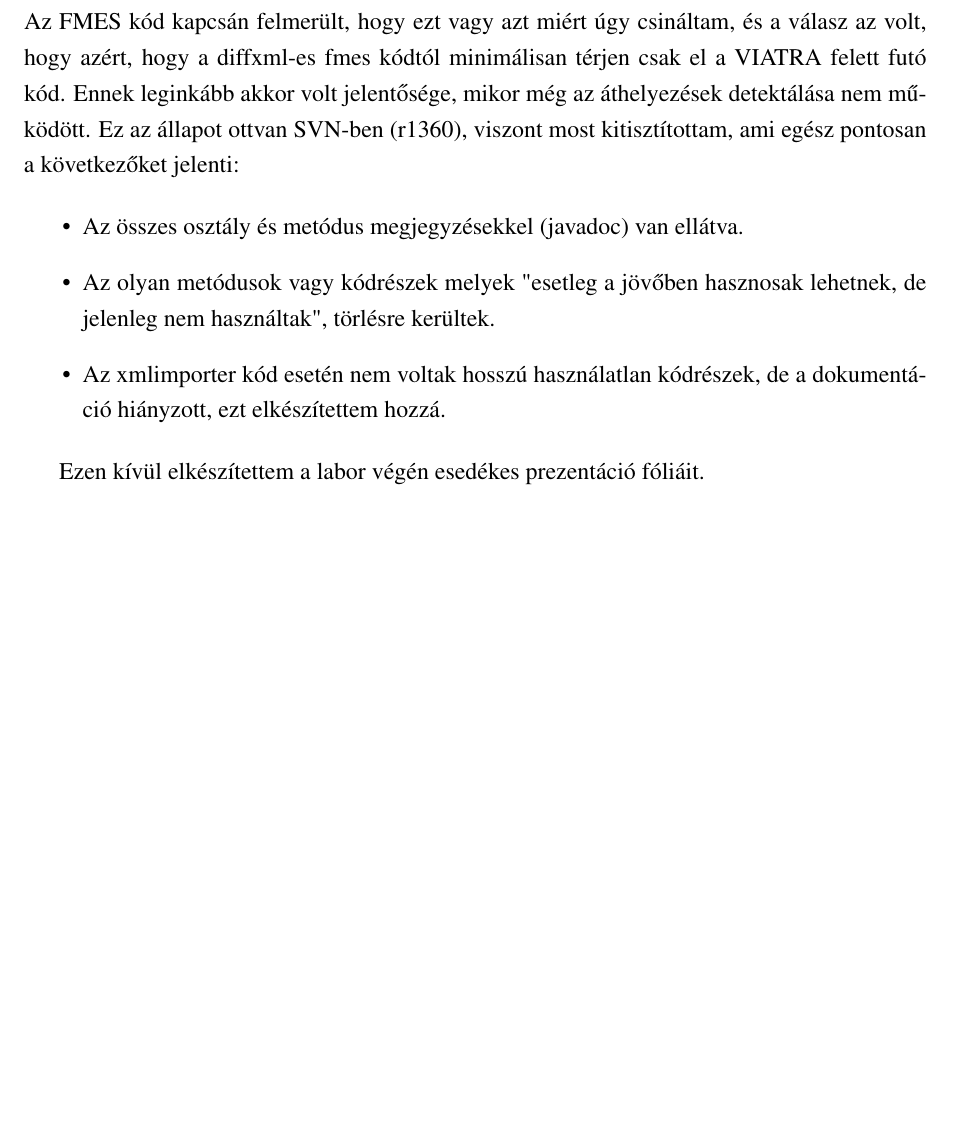
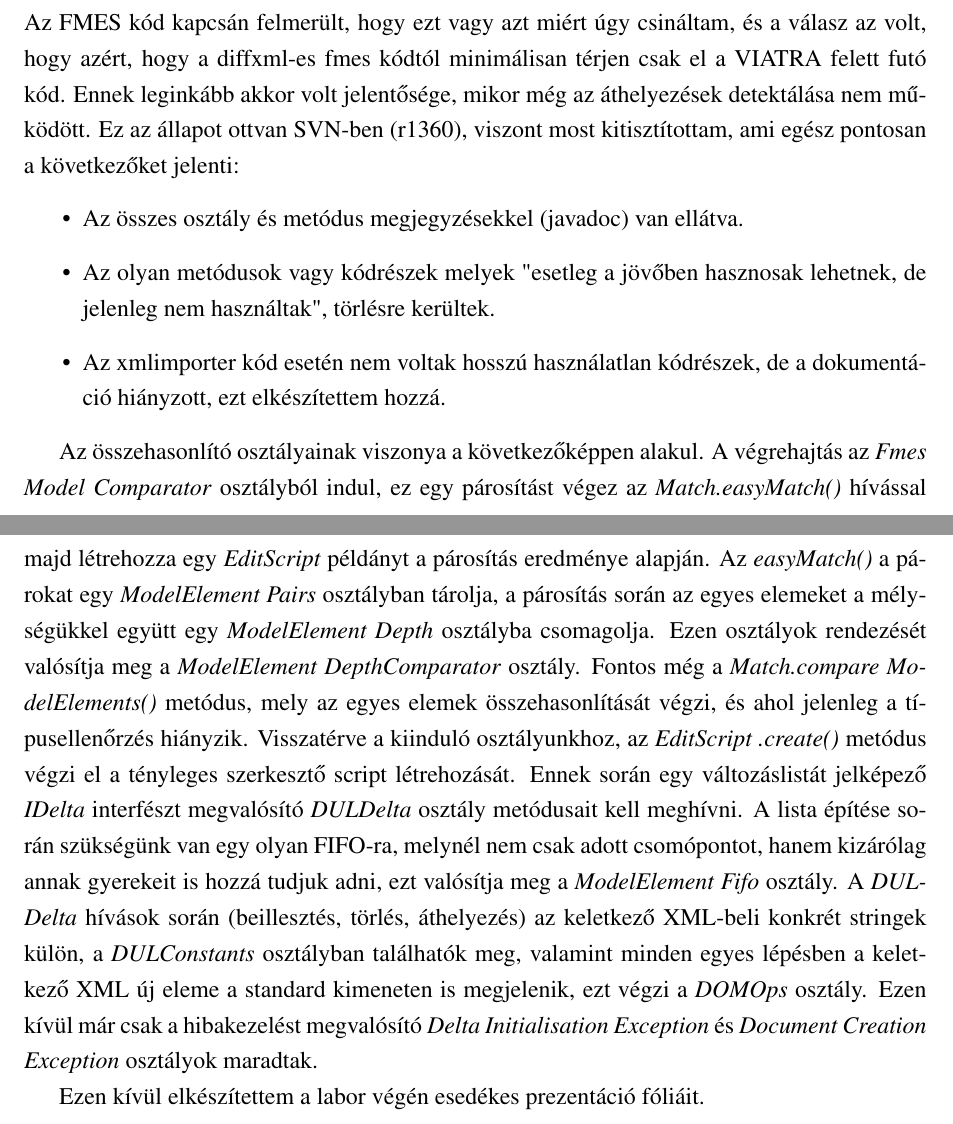
Before and after one commit to vmiklos/projlab1, a LaTeX document (tex/beszamolo/beszamolo.tex): part of page 18 of 23 before the commit and two parts of pages 18 and 19 of 24 after it, the two joined at a grey line, cut so that both start at the same text, the shorter picture padded with empty space. Compiled offline with pdfLaTeX; the source files are stored in an older character set and shown here as Unicode.

Commit message:
Fmes Model Comparator doksi

```diff
--- a/tex/beszamolo/beszamolo.tex
+++ b/tex/beszamolo/beszamolo.tex
@@ -581,6 +581,29 @@ lehetnek, de jelenleg nem használtak", törlésre kerültek.
 \item Az xmlimporter kód esetén nem voltak hosszú használatlan kódrészek, de a dokumentáció hiányzott, ezt elkészítettem hozzá.
 \end{itemize}
 
+Az összehasonlító osztályainak viszonya a következőképpen alakul. A végrehajtás
+az \emph{Fmes Model Comparator} osztályból indul, ez egy párosítást végez az
+\emph{Match.easyMatch()} hívással majd létrehozza egy \emph{EditScript}
+példányt a párosítás eredménye alapján. Az \emph{easyMatch()} a párokat egy
+\emph{ModelElement Pairs} osztályban tárolja, a párosítás során az egyes
+elemeket a mélységükkel együtt egy \emph{ModelElement Depth} osztályba
+csomagolja. Ezen osztályok rendezését valósítja meg a
+\emph{ModelElement DepthComparator} osztály. Fontos még a
+\emph{Match.compare ModelElements()} metódus, mely az egyes elemek
+összehasonlítását végzi, és ahol jelenleg a típusellenőrzés hiányzik.
+Visszatérve a kiinduló osztályunkhoz, az \emph{EditScript .create()} metódus
+végzi el a tényleges szerkesztő script létrehozását. Ennek során egy
+változáslistát jelképező \emph{IDelta} interfészt megvalósító \emph{DULDelta}
+osztály metódusait kell meghívni. A lista építése során szükségünk van egy
+olyan FIFO-ra, melynél nem csak adott csomópontot, hanem kizárólag annak
+gyerekeit is hozzá tudjuk adni, ezt valósítja meg a \emph{ModelElement Fifo}
+osztály. A \emph{DULDelta} hívások során (beillesztés, törlés, áthelyezés) az
+keletkező XML-beli konkrét stringek külön, a \emph{DULConstants} osztályban
+találhatók meg, valamint minden egyes lépésben a keletkező XML új eleme a
+standard kimeneten is megjelenik, ezt végzi a \emph{DOMOps} osztály. Ezen kívül
+már csak a hibakezelést megvalósító \emph{Delta Initialisation Exception} és
+\emph{Document Creation Exception} osztályok maradtak.
+
 Ezen kívül elkészítettem a labor végén esedékes prezentáció fóliáit.
 
 \section{Tesztelés}
```
Also changed, not shown: tex/beszamolo/beszamolo.tex (2 more changed lines).
